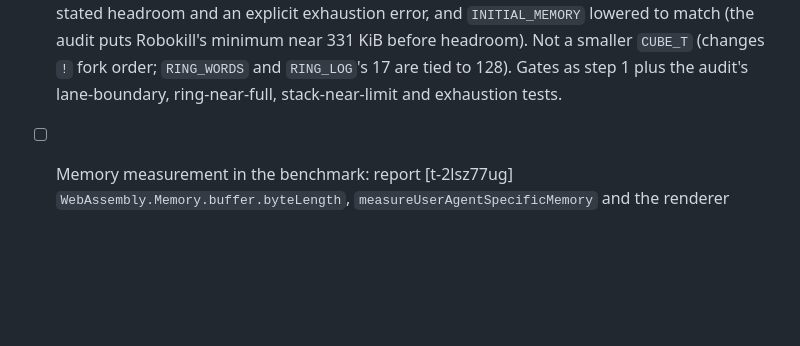
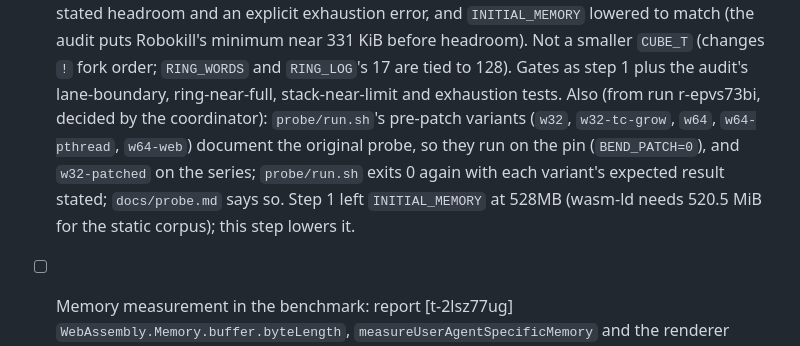
Before and after one commit to rofrol/bend-wasm, a Markdown page: TODO.md, the part around the change. Drawn GitHub-style; blank space fills up the shorter version.

Commit message:
TODO: settle step 1's probe matrix point
Co-Authored-By: Claude Opus 5.5 <noreply@anthropic.com>
Claude-Session: https://claude.ai/code/session_01DMaL8udJeN4x6ZHHKrfhEz

```diff
--- a/TODO.md
+++ b/TODO.md
@@ -72,6 +72,13 @@ Plan and context: `docs/plan.md`.
   `CUBE_T` (changes `!` fork order; `RING_WORDS` and `RING_LOG`'s 17 are
   tied to 128). Gates as step 1 plus the audit's lane-boundary,
   ring-near-full, stack-near-limit and exhaustion tests.
+  Also (from run r-epvs73bi, decided by the coordinator): `probe/run.sh`'s
+  pre-patch variants (`w32`, `w32-tc-grow`, `w64`, `w64-pthread`,
+  `w64-web`) document the original probe, so they run on the pin
+  (`BEND_PATCH=0`), and `w32-patched` on the series; `probe/run.sh` exits 0
+  again with each variant's expected result stated; `docs/probe.md` says
+  so. Step 1 left `INITIAL_MEMORY` at 528MB (wasm-ld needs 520.5 MiB for the
+  static corpus); this step lowers it.
 - [ ] Memory measurement in the benchmark: report [t-2lsz77ug]
   `WebAssembly.Memory.buffer.byteLength`, `measureUserAgentSpecificMemory`
   and the renderer process's resident footprint from the OS (macOS), each
```
